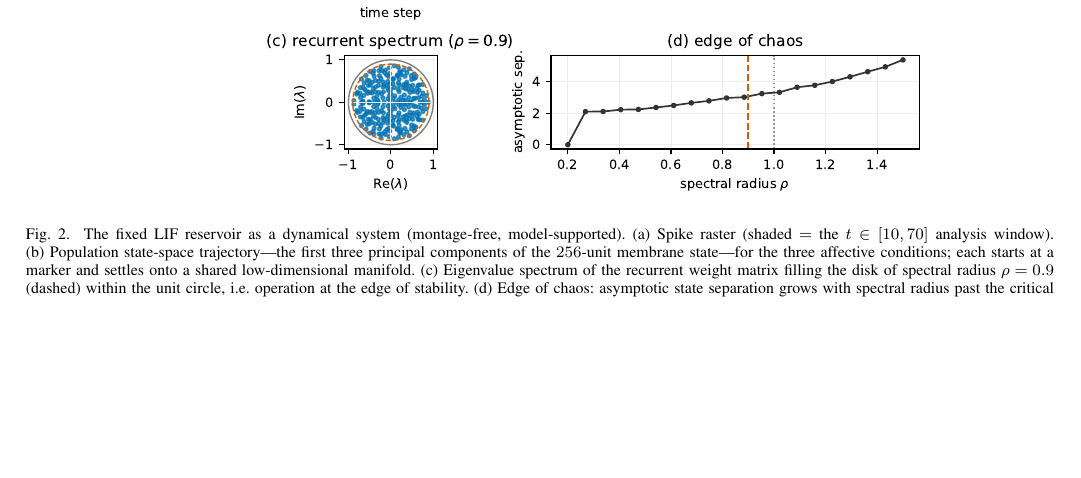
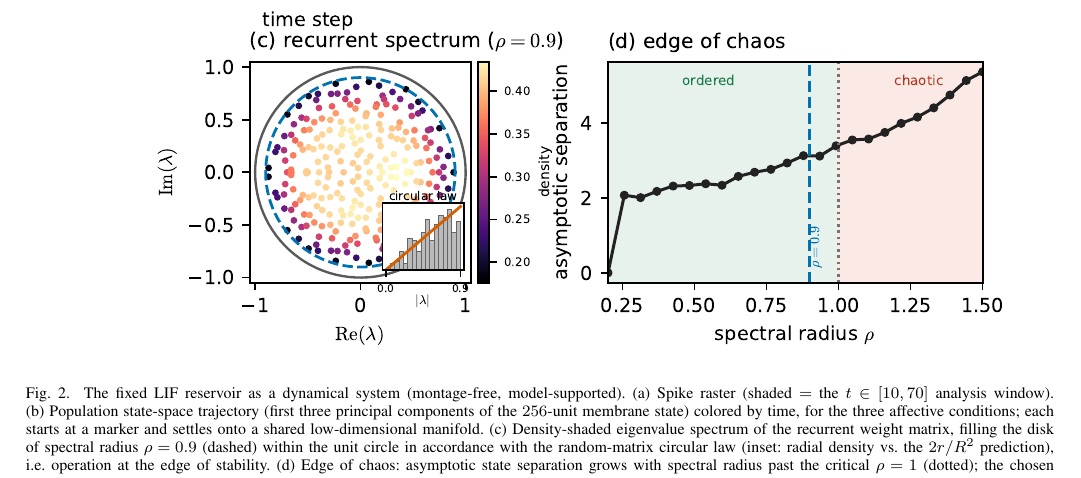
Before and after one commit to TheAwesomeAndy/OperationDistinctnessConf1, a LaTeX paper (manuscript/main_bibm2026.tex): part of page 4 of 7, cut so that both start at the same text, the shorter picture padded with empty space. Compiled offline with pdfLaTeX; a missing font is replaced by an installed copy or a similar font; a LaTeX package or settings file that is missing is left out.

Commit message:
Redesign Fig. 2 (larger, RMT circular-law spectrum) + CV education update (#25)
Enlarge Fig. 2 to a full-width 2x2 with a time-colored state-space trajectory, a density-shaded recurrent-spectrum panel showing the random-matrix circular law (radial-density inset vs 2r/R^2), and a regime-shaded edge-of-chaos panel. Update the CV Stony Brook education entry to '2019-present' and remove the anticipated-2026/currently-enrolled text. Body <=6 pages, 0 overfull.

```diff
--- a/manuscript/main_bibm2026.tex
+++ b/manuscript/main_bibm2026.tex
@@ -91,8 +91,8 @@ so $E=\Phi(X)$ is a fixed, label-free observable. The PCA basis is fitted once,
 
 \begin{figure*}[t]
 \centering
-\includegraphics[width=0.76\textwidth]{fig_reservoir_dyn.pdf}
-\caption{The fixed LIF reservoir as a dynamical system (montage-free, model-supported). (a)~Spike raster (shaded $=$ the $t\in[10,70]$ analysis window). (b)~Population state-space trajectory---the first three principal components of the $256$-unit membrane state---for the three affective conditions; each starts at a marker and settles onto a shared low-dimensional manifold. (c)~Eigenvalue spectrum of the recurrent weight matrix filling the disk of spectral radius $\rho=0.9$ (dashed) within the unit circle, i.e.\ operation at the edge of stability. (d)~Edge of chaos: asymptotic state separation grows with spectral radius past the critical $\rho=1$ (dotted); the chosen $\rho=0.9$ (dashed) sits just below.}
+\includegraphics[width=\textwidth]{fig_reservoir_dyn.pdf}
+\caption{The fixed LIF reservoir as a dynamical system (montage-free, model-supported). (a)~Spike raster (shaded $=$ the $t\in[10,70]$ analysis window). (b)~Population state-space trajectory (first three principal components of the $256$-unit membrane state) colored by time, for the three affective conditions; each starts at a marker and settles onto a shared low-dimensional manifold. (c)~Density-shaded eigenvalue spectrum of the recurrent weight matrix, filling the disk of spectral radius $\rho=0.9$ (dashed) within the unit circle in accordance with the random-matrix circular law (inset: radial density vs.\ the $2r/R^2$ prediction), i.e.\ operation at the edge of stability. (d)~Edge of chaos: asymptotic state separation grows with spectral radius past the critical $\rho=1$ (dotted); the chosen $\rho=0.9$ (dashed) sits just below.}
 \label{fig:resdyn}
 \end{figure*}
 
```
Also changed, not shown: manuscript/cv_appendix_template.tex (+2 -2 lines), manuscript/cv_appendix_template.pdf, manuscript/figures/imported/fig_reservoir_dyn.pdf, manuscript/main_bibm2026.pdf, manuscript/main_bibm2026_with_cv.pdf.
